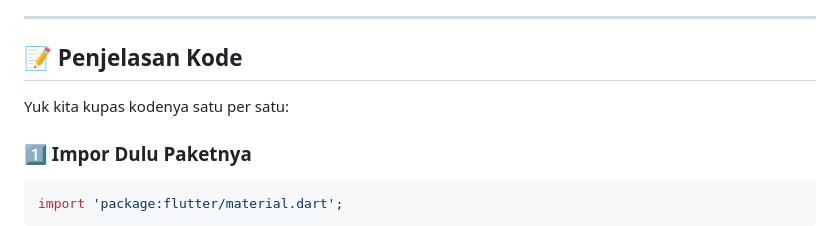
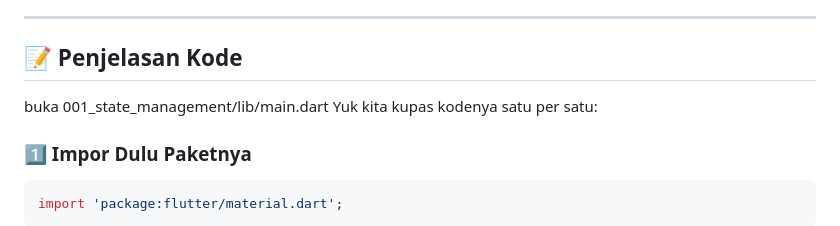
Before and after one commit to khalilaah15/learn-widget-flutter, a Markdown page: 001_state_management/README.md, the part around the change. Rendered like a GitHub page.

```diff
--- a/001_state_management/README.md
+++ b/001_state_management/README.md
@@ -12,7 +12,7 @@ Halo teman-teman! 👋 Selamat datang di proyek **State Management**. Di sini ki
 ---
 
 ## 📝 Penjelasan Kode
-
+buka 001_state_management/lib/main.dart
 Yuk kita kupas kodenya satu per satu:
 
 ### 1️⃣ Impor Dulu Paketnya
```
